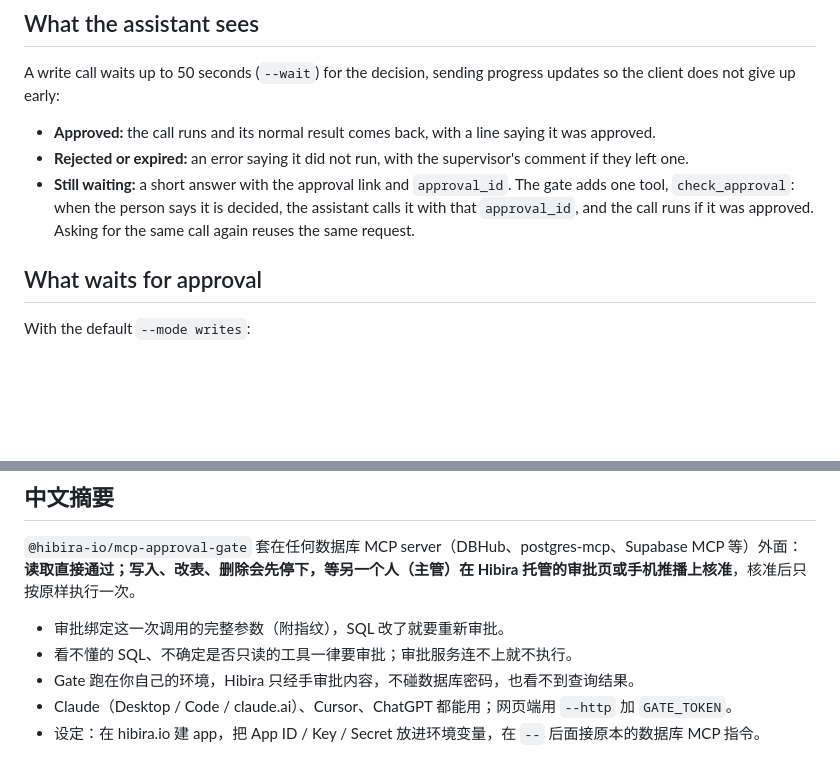
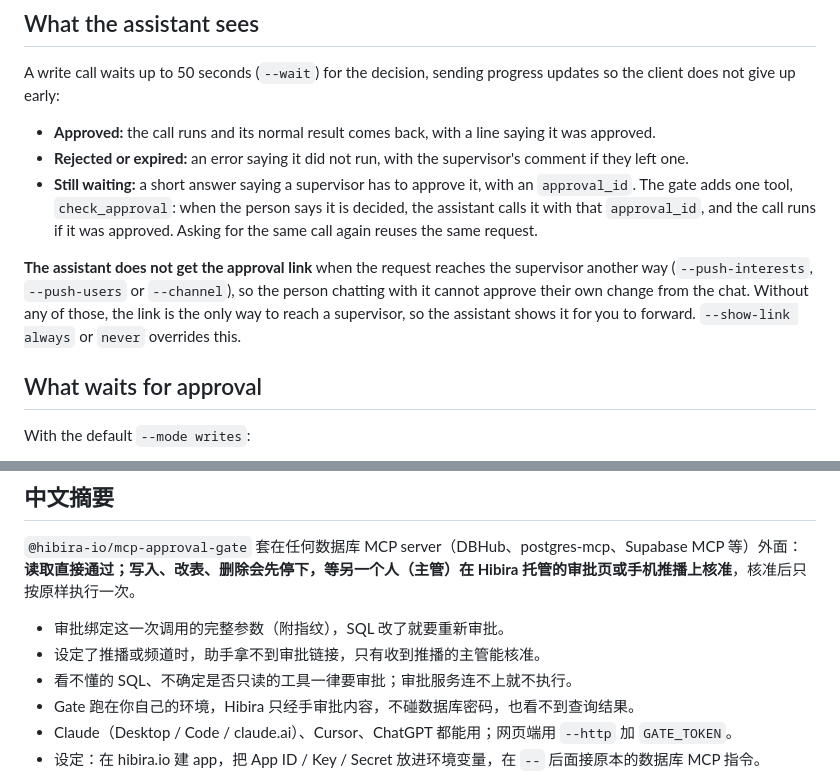
Before and after one commit to hibira-io/mcp-approval-gate, a Markdown page: README.md, 2 parts joined by grey strips. Drawn GitHub-style; blank space fills up the shorter version.

```diff
--- a/README.md
+++ b/README.md
@@ -166,10 +168,18 @@ progress updates so the client does not give up early:
   saying it was approved.
 - **Rejected or expired:** an error saying it did not run, with the
   supervisor's comment if they left one.
-- **Still waiting:** a short answer with the approval link and `approval_id`.
-  The gate adds one tool, `check_approval`: when the person says it is
-  decided, the assistant calls it with that `approval_id`, and the call runs if
-  it was approved. Asking for the same call again reuses the same request.
+- **Still waiting:** a short answer saying a supervisor has to approve it,
+  with an `approval_id`. The gate adds one tool, `check_approval`: when the
+  person says it is decided, the assistant calls it with that `approval_id`,
+  and the call runs if it was approved. Asking for the same call again reuses
+  the same request.
+
+**The assistant does not get the approval link** when the request reaches
+the supervisor another way (`--push-interests`, `--push-users` or
+`--channel`), so the person chatting with it cannot approve their own change
+from the chat. Without any of those, the link is the only way to reach a
+supervisor, so the assistant shows it for you to forward. `--show-link always`
+or `never` overrides this.
 
 ## What waits for approval
 
@@ -240,6 +251,7 @@ MIT
 `@hibira-io/mcp-approval-gate` 套在任何数据库 MCP server（DBHub、postgres-mcp、Supabase MCP 等）外面：**读取直接通过；写入、改表、删除会先停下，等另一个人（主管）在 Hibira 托管的审批页或手机推播上核准**，核准后只按原样执行一次。
 
 - 审批绑定这一次调用的完整参数（附指纹），SQL 改了就要重新审批。
+- 设定了推播或频道时，助手拿不到审批链接，只有收到推播的主管能核准。
 - 看不懂的 SQL、不确定是否只读的工具一律要审批；审批服务连不上就不执行。
 - Gate 跑在你自己的环境，Hibira 只经手审批内容，不碰数据库密码，也看不到查询结果。
 - Claude（Desktop / Code / claude.ai）、Cursor、ChatGPT 都能用；网页端用 `--http` 加 `GATE_TOKEN`。
```
Also changed, not shown: other parts of README.md (+9 -6 lines), CHANGELOG.md (+11 -1 lines), docs/approval-approved.png, docs/approval-page.png, docs/demo.gif, docs/supervisor-notification.png (added), docs/terminal-done.png (deleted), 8 other files.
